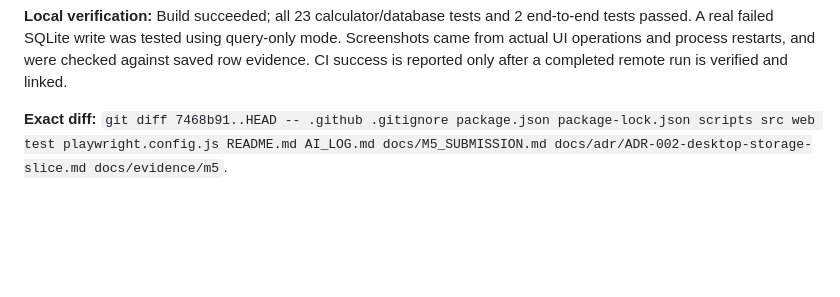
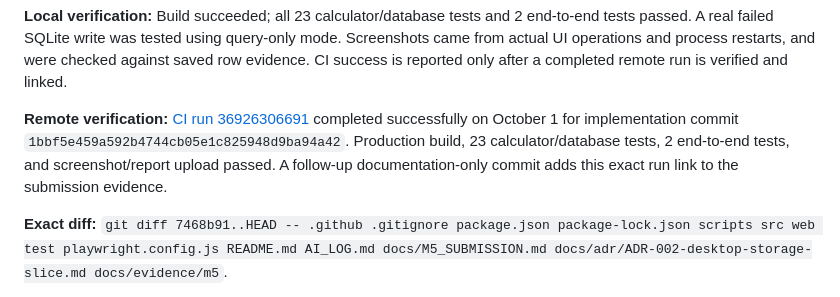
Before and after one commit to treybarrett1/liquid-dispensing-iap, a Markdown page: AI_LOG.md, the part around the change. Drawn GitHub-style; blank space fills up the shorter version.

Commit message:
Link verified green M5 CI run in submission evidence

```diff
--- a/AI_LOG.md
+++ b/AI_LOG.md
@@ -19,6 +19,8 @@
 | Explain the scope | Added ADR-002, README commands, and M5 submission guide. Embedded integration remains separately unverified. |
 
 **Local verification:** Build succeeded; all 23 calculator/database tests and 2 end-to-end tests passed. A real failed SQLite write was tested using query-only mode. Screenshots came from actual UI operations and process restarts, and were checked against saved row evidence. CI success is reported only after a completed remote run is verified and linked.
+
+**Remote verification:** [CI run 36926306691](https://github.com/treybarrett1/liquid-dispensing-iap/actions/runs/36926306691) completed successfully on October 1 for implementation commit `1bbf5e459a592b4744cb05e1c825948d9ba94a42`. Production build, 23 calculator/database tests, 2 end-to-end tests, and screenshot/report upload passed. A follow-up documentation-only commit adds this exact run link to the submission evidence.
 
 **Exact diff:** `git diff 7468b91..HEAD -- .github .gitignore package.json package-lock.json scripts src web test playwright.config.js README.md AI_LOG.md docs/M5_SUBMISSION.md docs/adr/ADR-002-desktop-storage-slice.md docs/evidence/m5`.
 
```
Also changed, not shown: docs/M5_SUBMISSION.md (+2 -2 lines).
